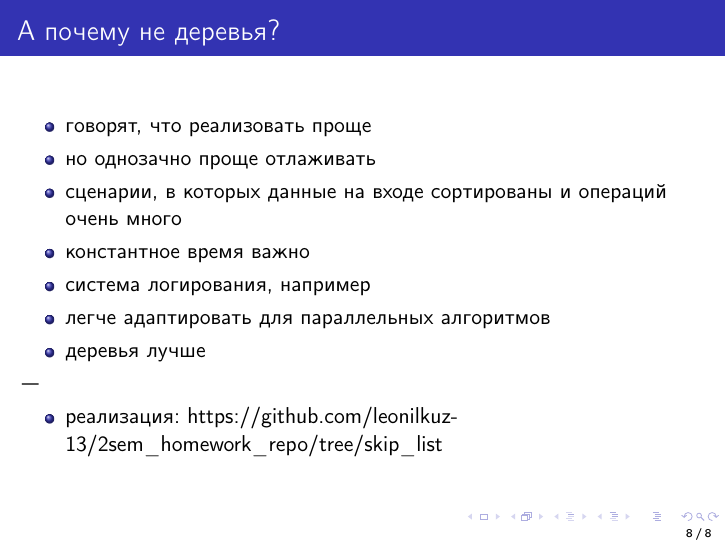
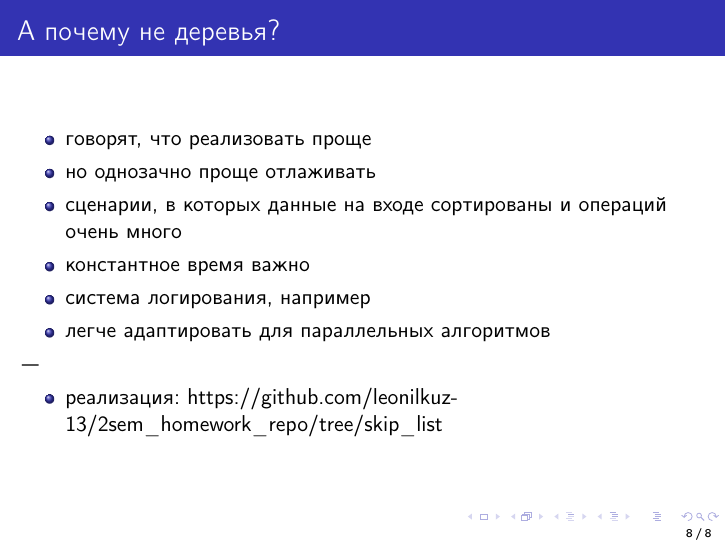
Before and after one commit to leonilkuz-13/2sem_homework_repo, LaTeX slides (src/skip_list/presentation/skip_list.tex): page 8 of 8. Compiled offline with pdfLaTeX.

Commit message:
adding presentation

```diff
--- a/src/skip_list/presentation/skip_list.tex
+++ b/src/skip_list/presentation/skip_list.tex
@@ -78,7 +78,6 @@
             \item константное время важно
             \item система логирования, например
         \item легче адаптировать для параллельных алгоритмов
-        \item деревья лучше
     \end{itemize}
     ---
     \begin{itemize}
```
Also changed, not shown: src/skip_list/presentation/skip_list.pdf.
